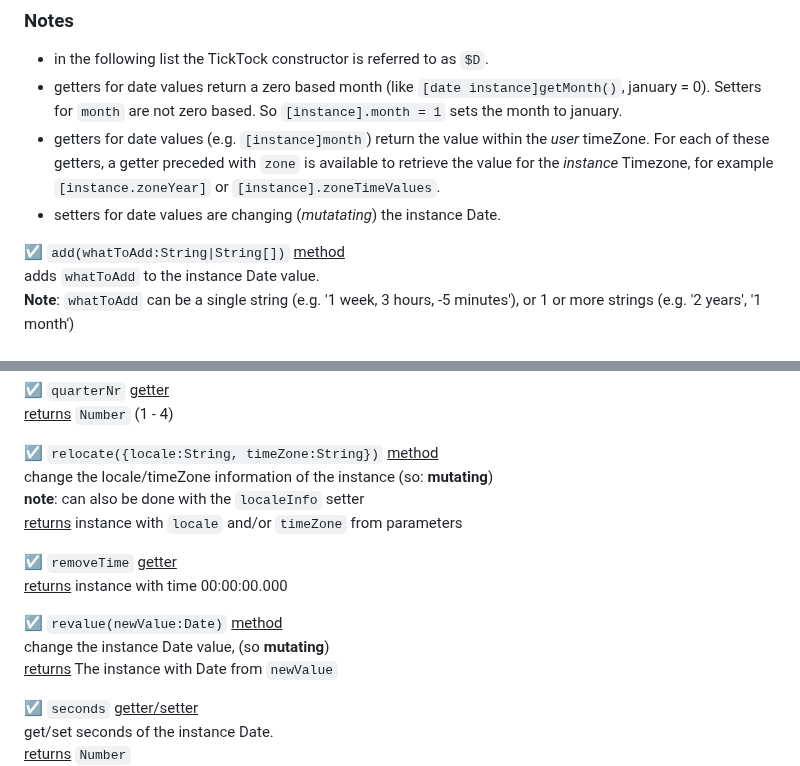
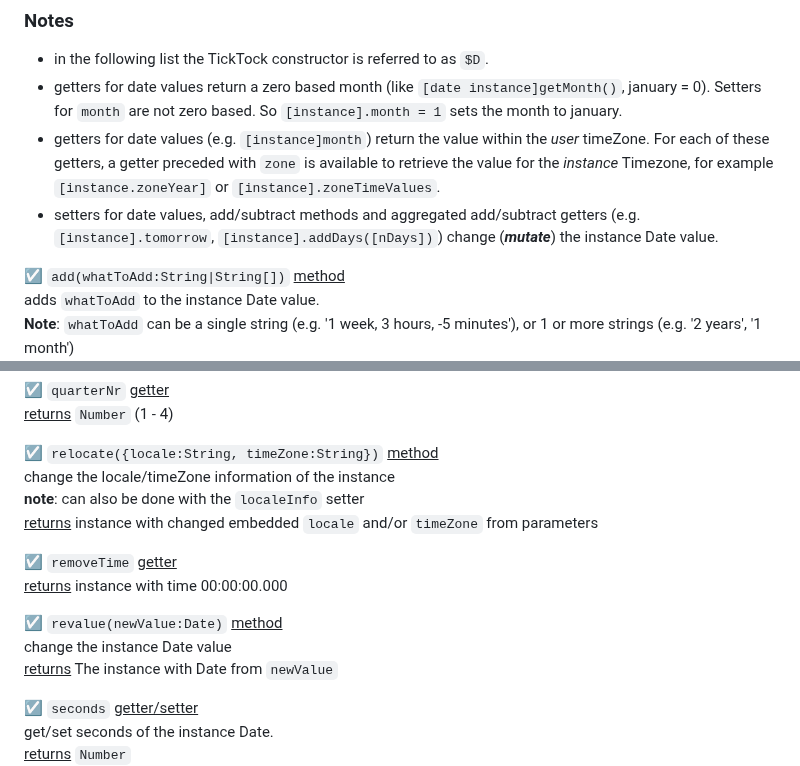
Before and after one commit to KooiInc/ticktock.js, a Markdown page: README.md, 2 parts joined by grey strips. Rendered like a GitHub page.

Commit message:
mutating note

```diff
--- a/README.md
+++ b/README.md
@@ -270,7 +270,7 @@ console.log(inChina.info);
 - in the following list the TickTock constructor is referred to as `$D`.
 - getters for date values return a zero based month (like `[date instance]getMonth()`, january = 0). Setters for `month` are not zero based. So `[instance].month = 1` sets the month to january.
 - getters for date values (e.g. `[instance]month`) return the value within the *user* timeZone. For each of these getters, a getter preceded with `zone` is available to retrieve the value for the *instance* Timezone, for example `[instance.zoneYear]` or `[instance].zoneTimeValues`.
-- setters for date values are changing (*mutatating*) the instance Date.
+- setters for date values, add/subtract methods and aggregated add/subtract getters (e.g. `[instance].tomorrow`, `[instance].addDays([nDays])`) change (***mutate***) the instance Date value.
 
 <!--LIST-->
 ☑️ `add(whatToAdd:String|String[])` <ins>method</ins>
@@ -499,15 +499,15 @@ console.log(inChina.info);
 <br><ins>returns</ins> `Number` (1 - 4)
 
 ☑️ `relocate({locale:String, timeZone:String})` <ins>method</ins>
-<br>change the locale/timeZone information of the instance (so: **mutating**)
+<br>change the locale/timeZone information of the instance
 <br>**note**: can also be done with the `localeInfo` setter
-<br><ins>returns</ins> instance with `locale` and/or `timeZone` from parameters
+<br><ins>returns</ins> instance with changed embedded `locale` and/or `timeZone` from parameters
 
 ☑️ `removeTime` <ins>getter</ins>
 <br><ins>returns</ins> instance with time 00:00:00.000
 
 ☑️ `revalue(newValue:Date)` <ins>method</ins>
-<br>change the instance Date value, (so **mutating**)
+<br>change the instance Date value
 <br><ins>returns</ins> The instance with Date from `newValue`
 
 ☑️ `seconds` <ins>getter/setter</ins>
```
